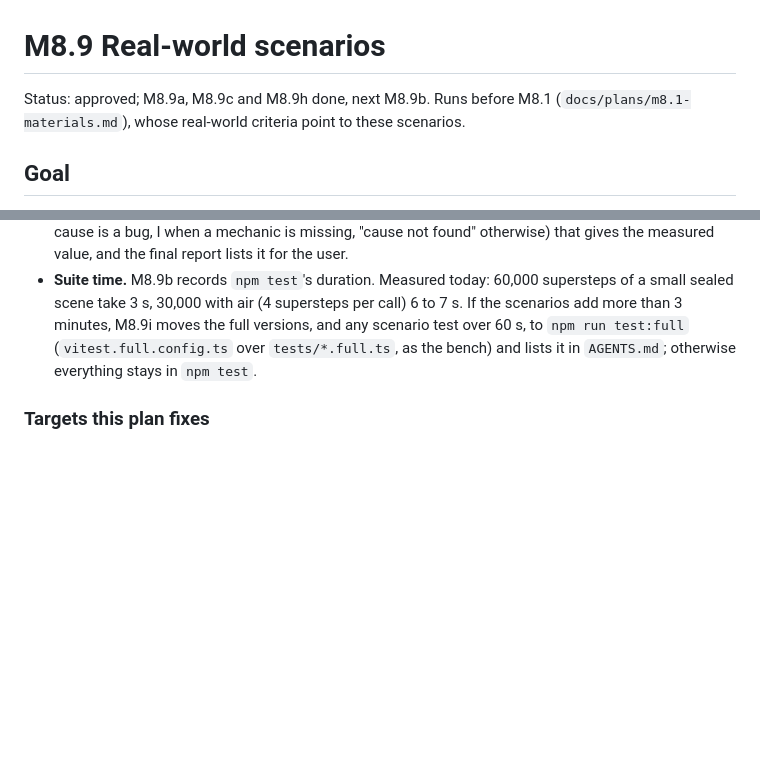
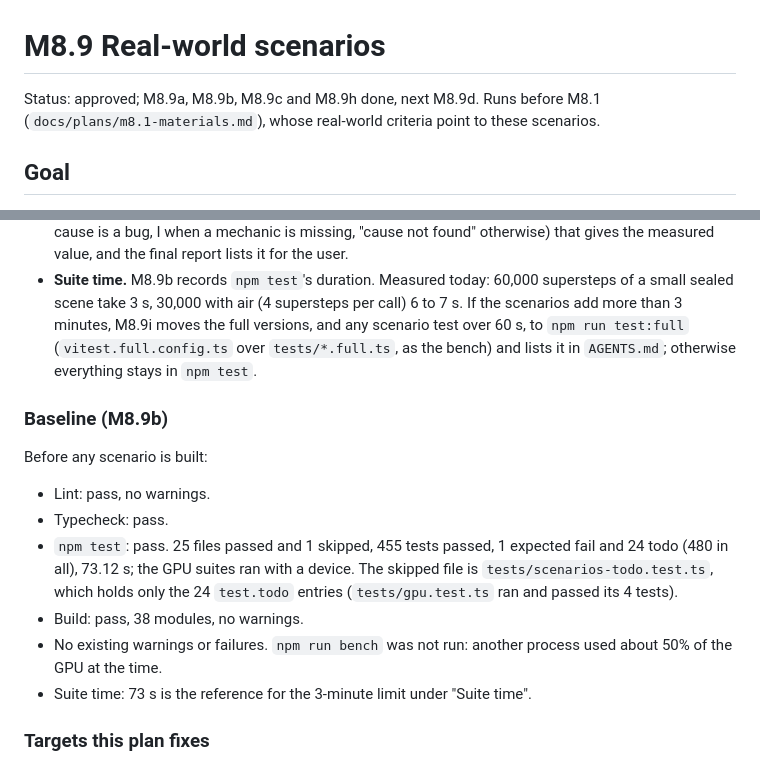
Before and after one commit to Pierre-Demessence/CorniSand, a Markdown page: docs/plans/m8.9-real-world-scenarios.md, 2 parts joined by grey strips. Rendered like a GitHub page; blank space fills up the shorter version.

Commit message:
docs(plans): M8.9b record the baseline before the scenarios
Lint, typecheck, npm test and build pass with no existing warnings or
failures; npm test takes 73.12 s with the GPU suites on a device.

Co-Authored-By: Claude Haiku 5.5 <noreply@anthropic.com>

```diff
--- a/docs/plans/m8.9-real-world-scenarios.md
+++ b/docs/plans/m8.9-real-world-scenarios.md
@@ -1,6 +1,6 @@
 # M8.9 Real-world scenarios
 
-Status: approved; M8.9a, M8.9c and M8.9h done, next M8.9b. Runs before M8.1 (`docs/plans/m8.1-materials.md`), whose real-world criteria point to these scenarios.
+Status: approved; M8.9a, M8.9b, M8.9c and M8.9h done, next M8.9d. Runs before M8.1 (`docs/plans/m8.1-materials.md`), whose real-world criteria point to these scenarios.
 
 ## Goal
 
@@ -78,6 +78,17 @@ Docs (M8.9a, M8.9i)
 - **Expected pass that misses** (AC4 to AC6, AC10, the renamed five): check the test by hand first (the calculation, the control, the measure). If it still misses, it waits on a new backlog line (B when the cause is a bug, I when a mechanic is missing, "cause not found" otherwise) that gives the measured value, and the final report lists it for the user.
 - **Suite time.** M8.9b records `npm test`'s duration. Measured today: 60,000 supersteps of a small sealed scene take 3 s, 30,000 with air (4 supersteps per call) 6 to 7 s. If the scenarios add more than 3 minutes, M8.9i moves the full versions, and any scenario test over 60 s, to `npm run test:full` (`vitest.full.config.ts` over `tests/*.full.ts`, as the bench) and lists it in `AGENTS.md`; otherwise everything stays in `npm test`.
 
+### Baseline (M8.9b)
+
+Before any scenario is built:
+
+- Lint: pass, no warnings.
+- Typecheck: pass.
+- `npm test`: pass. 25 files passed and 1 skipped, 455 tests passed, 1 expected fail and 24 todo (480 in all), 73.12 s; the GPU suites ran with a device. The skipped file is `tests/scenarios-todo.test.ts`, which holds only the 24 `test.todo` entries (`tests/gpu.test.ts` ran and passed its 4 tests).
+- Build: pass, 38 modules, no warnings.
+- No existing warnings or failures. `npm run bench` was not run: another process used about 50% of the GPU at the time.
+- Suite time: 73 s is the reference for the 3-minute limit under "Suite time".
+
 ### Targets this plan fixes
 
 - `heatedLayer`: measured at steady state, not in the first 30 s as the research proposed. A real layer above the threshold stirs only once its rolls have grown from small disturbances (each grows tenfold in some 10 s, so about a minute to full rolls, estimate), and the correlation below holds for the steady state. Both layers start from conduction's straight-line profile and are measured from 2 to 3 minutes (28,800 to 43,200 supersteps). Above the threshold (8 cells, 2 °C, Ra 36,780, Pr 7): Nu 3.2 to 3.3 by Hollands 1984 (both forms of its last term), so 2.6 to 4.0 (±20%, inferred: the correlation's scatter is not sourced). Setup: METAL plates about 70 rows each (they drift under a tenth of the difference over 3 min at Nu 3.3, estimate), WALL sides, a layer 64 cells wide, `air: false`. Measure: the change of the plates' heat content (C·T summed) over the window, over k ΔT / d, with ΔT from the plate rows touching the layer.
```
Also changed, not shown: other parts of docs/plans/m8.9-real-world-scenarios.md (+1 -1 lines).
